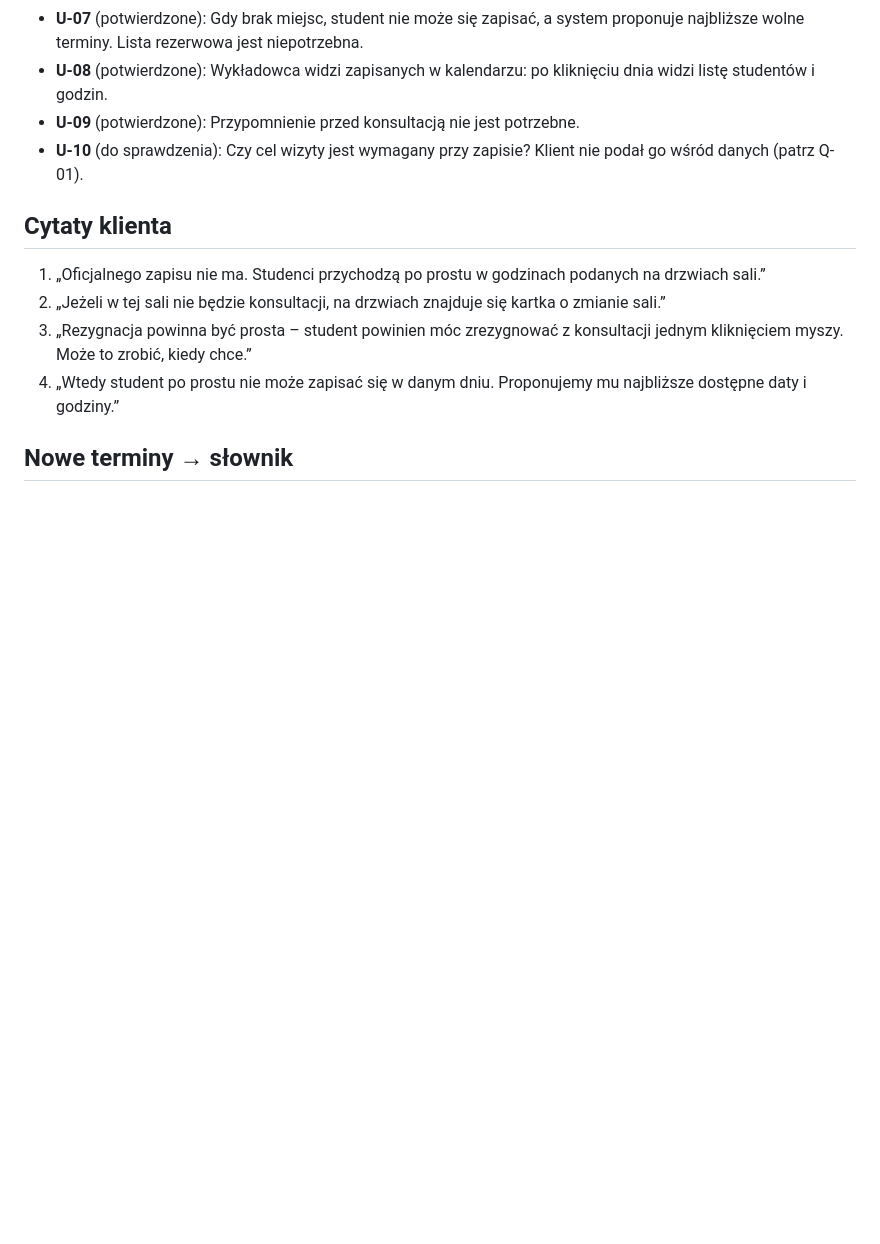
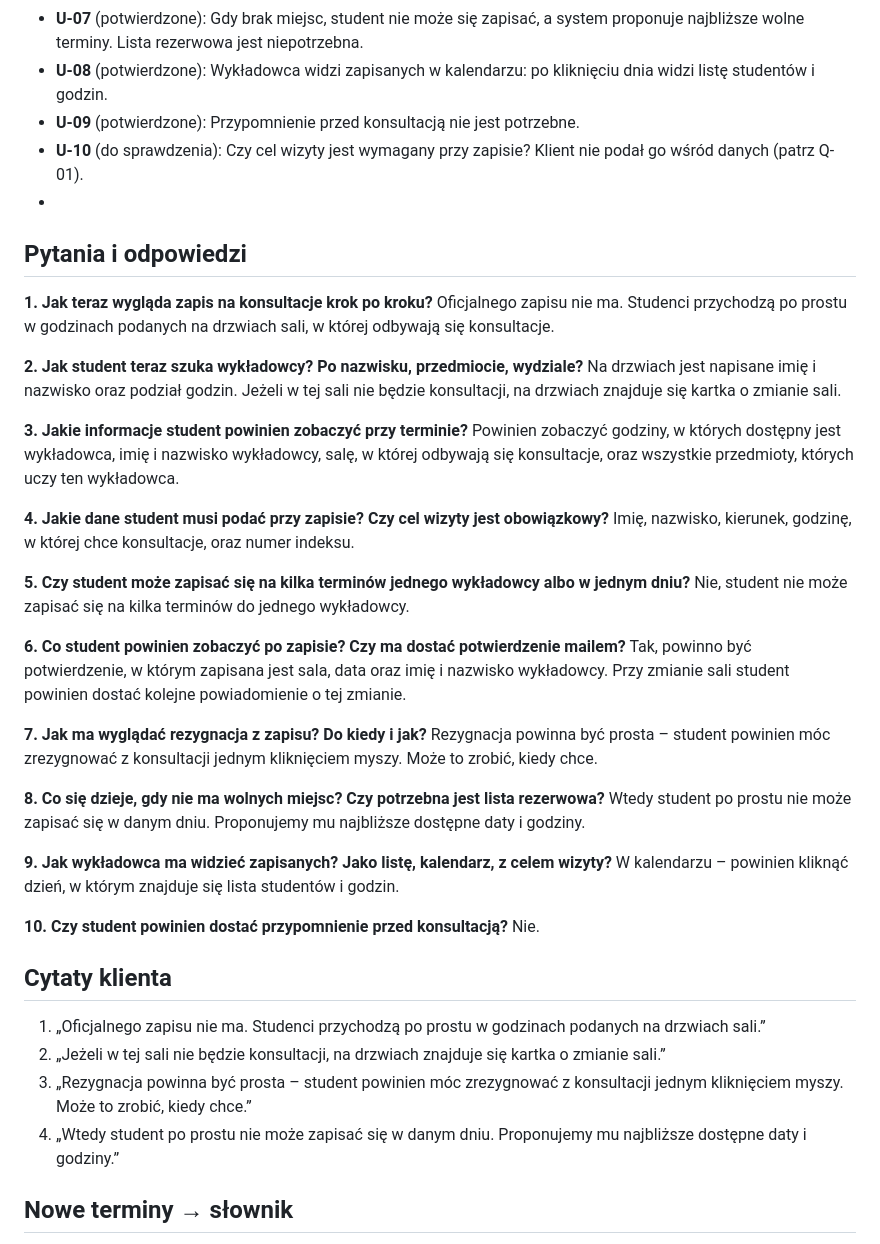
Before and after one commit to Rezerw-WSPA-10/Projekt, a Markdown page: docs/spotkania/wywiad-1.md, the part around the change. Rendered like a GitHub page; blank space fills up the shorter version.

Commit message:
Dodano pytania i odpowiedzi do wywiadu 1

```diff
--- a/docs/spotkania/wywiad-1.md
+++ b/docs/spotkania/wywiad-1.md
@@ -22,7 +22,38 @@ Ustalić, jak ma wyglądać zapis studenta na konsultacje do wykładowcy: kroki,
 - **U-08** (potwierdzone): Wykładowca widzi zapisanych w kalendarzu: po kliknięciu dnia widzi listę studentów i godzin.
 - **U-09** (potwierdzone): Przypomnienie przed konsultacją nie jest potrzebne.
 - **U-10** (do sprawdzenia): Czy cel wizyty jest wymagany przy zapisie? Klient nie podał go wśród danych (patrz Q-01).
+-
+## Pytania i odpowiedzi
 
+**1. Jak teraz wygląda zapis na konsultacje krok po kroku?**
+Oficjalnego zapisu nie ma. Studenci przychodzą po prostu w godzinach podanych na drzwiach sali, w której odbywają się konsultacje.
+
+**2. Jak student teraz szuka wykładowcy? Po nazwisku, przedmiocie, wydziale?**
+Na drzwiach jest napisane imię i nazwisko oraz podział godzin. Jeżeli w tej sali nie będzie konsultacji, na drzwiach znajduje się kartka o zmianie sali.
+
+**3. Jakie informacje student powinien zobaczyć przy terminie?**
+Powinien zobaczyć godziny, w których dostępny jest wykładowca, imię i nazwisko wykładowcy, salę, w której odbywają się konsultacje, oraz wszystkie przedmioty, których uczy ten wykładowca.
+
+**4. Jakie dane student musi podać przy zapisie? Czy cel wizyty jest obowiązkowy?**
+Imię, nazwisko, kierunek, godzinę, w której chce konsultacje, oraz numer indeksu.
+
+**5. Czy student może zapisać się na kilka terminów jednego wykładowcy albo w jednym dniu?**
+Nie, student nie może zapisać się na kilka terminów do jednego wykładowcy.
+
+**6. Co student powinien zobaczyć po zapisie? Czy ma dostać potwierdzenie mailem?**
+Tak, powinno być potwierdzenie, w którym zapisana jest sala, data oraz imię i nazwisko wykładowcy. Przy zmianie sali student powinien dostać kolejne powiadomienie o tej zmianie.
+
+**7. Jak ma wyglądać rezygnacja z zapisu? Do kiedy i jak?**
+Rezygnacja powinna być prosta – student powinien móc zrezygnować z konsultacji jednym kliknięciem myszy. Może to zrobić, kiedy chce.
+
+**8. Co się dzieje, gdy nie ma wolnych miejsc? Czy potrzebna jest lista rezerwowa?**
+Wtedy student po prostu nie może zapisać się w danym dniu. Proponujemy mu najbliższe dostępne daty i godziny.
+
+**9. Jak wykładowca ma widzieć zapisanych? Jako listę, kalendarz, z celem wizyty?**
+W kalendarzu – powinien kliknąć dzień, w którym znajduje się lista studentów i godzin.
+
+**10. Czy student powinien dostać przypomnienie przed konsultacją?**
+Nie.
 ## Cytaty klienta
 
 1. „Oficjalnego zapisu nie ma. Studenci przychodzą po prostu w godzinach podanych na drzwiach sali.”
```
